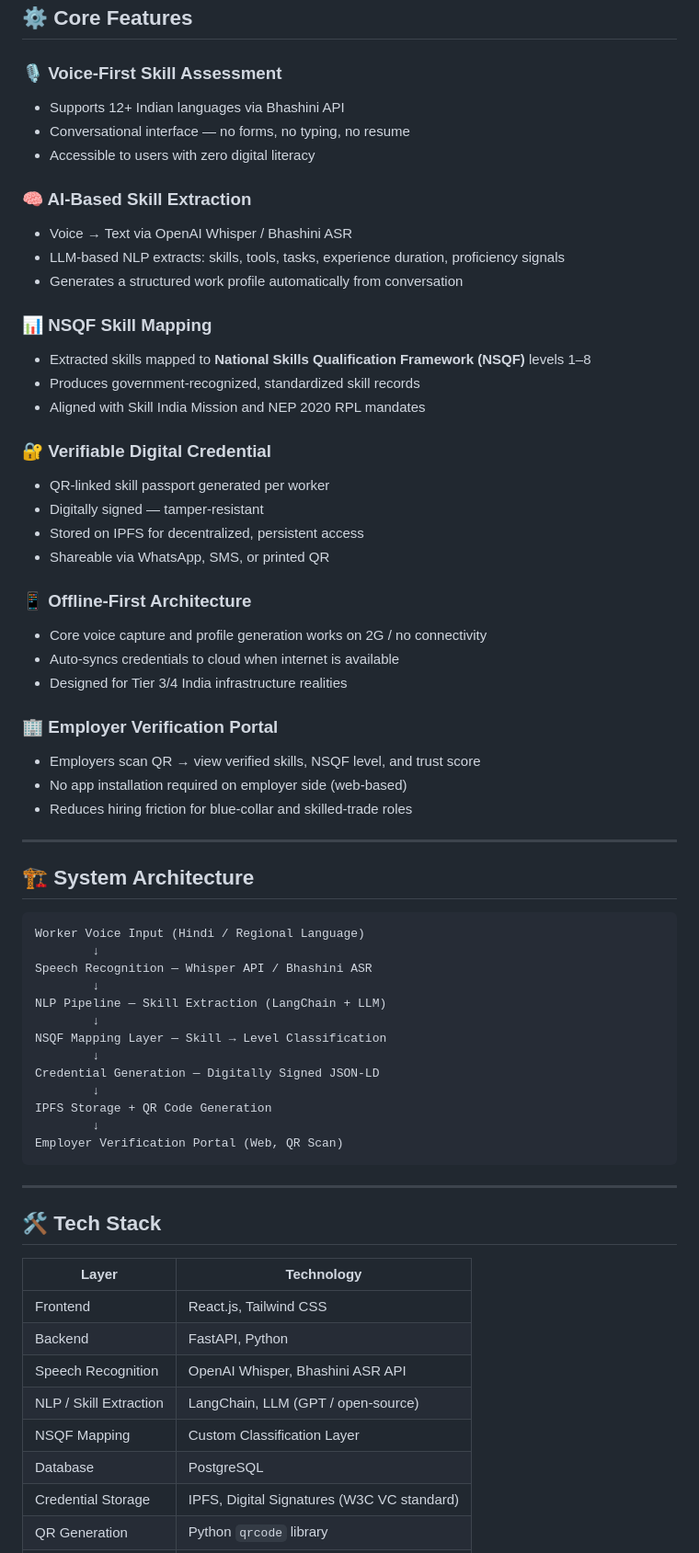
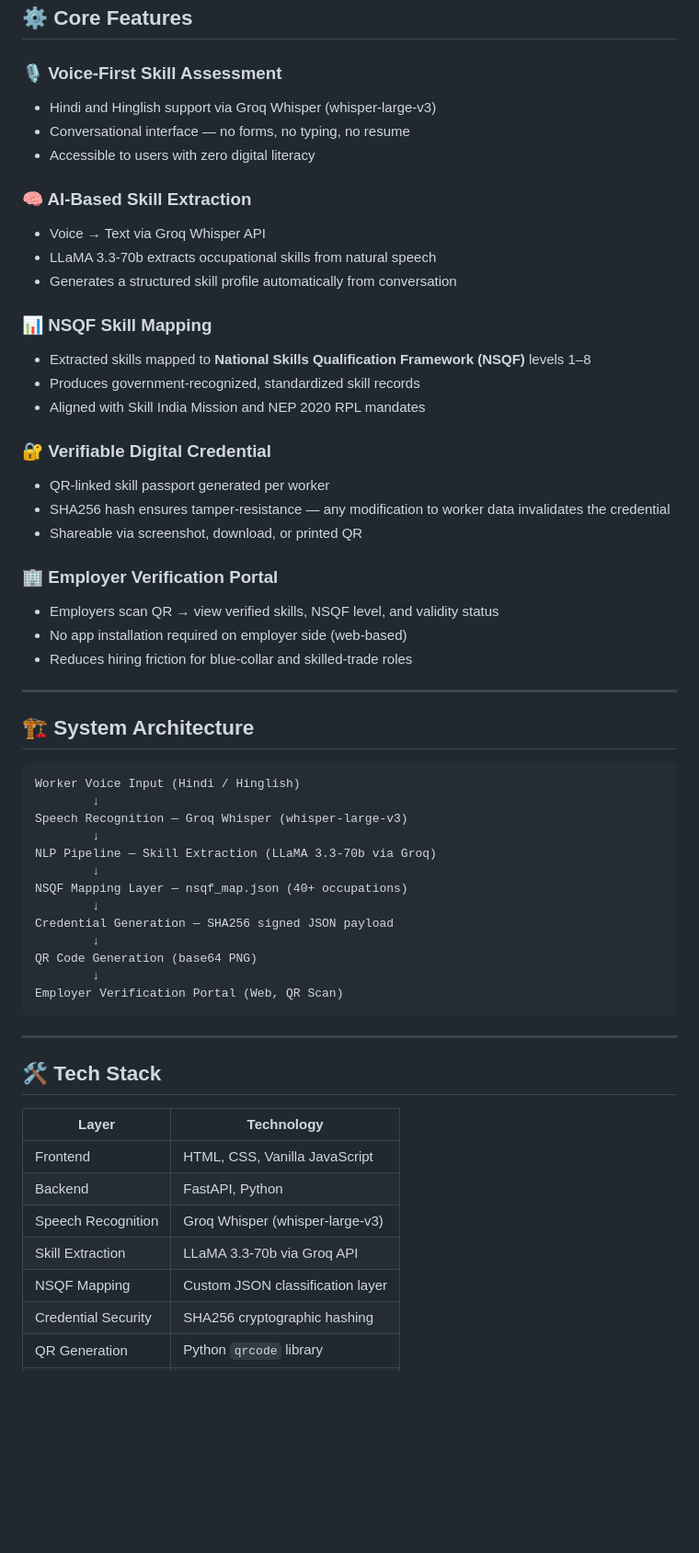
Before and after one commit to nikhil11690/NEEV, a Markdown page: README.md, the part around one of its changes. Shown at 92% size. Rendered like a GitHub page; blank space fills up the shorter version.

````diff
--- a/README.md
+++ b/README.md
@@ -45,14 +45,14 @@ A worker speaks. NEEV listens, extracts, maps, and certifies.
 ## ⚙️ Core Features
 
 ### 🎙️ Voice-First Skill Assessment
-- Supports 12+ Indian languages via Bhashini API
+- Hindi and Hinglish support via Groq Whisper (whisper-large-v3)
 - Conversational interface — no forms, no typing, no resume
 - Accessible to users with zero digital literacy
 
 ### 🧠 AI-Based Skill Extraction
-- Voice → Text via OpenAI Whisper / Bhashini ASR
-- LLM-based NLP extracts: skills, tools, tasks, experience duration, proficiency signals
-- Generates a structured work profile automatically from conversation
+- Voice → Text via Groq Whisper API
+- LLaMA 3.3-70b extracts occupational skills from natural speech
+- Generates a structured skill profile automatically from conversation
 
 ### 📊 NSQF Skill Mapping
 - Extracted skills mapped to **National Skills Qualification Framework (NSQF)** levels 1–8
@@ -61,17 +61,11 @@ A worker speaks. NEEV listens, extracts, maps, and certifies.
 
 ### 🔐 Verifiable Digital Credential
 - QR-linked skill passport generated per worker
-- Digitally signed — tamper-resistant
-- Stored on IPFS for decentralized, persistent access
-- Shareable via WhatsApp, SMS, or printed QR
-
-### 📱 Offline-First Architecture
-- Core voice capture and profile generation works on 2G / no connectivity
-- Auto-syncs credentials to cloud when internet is available
-- Designed for Tier 3/4 India infrastructure realities
+- SHA256 hash ensures tamper-resistance — any modification to worker data invalidates the credential
+- Shareable via screenshot, download, or printed QR
 
 ### 🏢 Employer Verification Portal
-- Employers scan QR → view verified skills, NSQF level, and trust score
+- Employers scan QR → view verified skills, NSQF level, and validity status
 - No app installation required on employer side (web-based)
 - Reduces hiring friction for blue-collar and skilled-trade roles
 
@@ -80,17 +74,17 @@ A worker speaks. NEEV listens, extracts, maps, and certifies.
 ## 🏗️ System Architecture
 
 ```
-Worker Voice Input (Hindi / Regional Language)
+Worker Voice Input (Hindi / Hinglish)
         ↓
-Speech Recognition — Whisper API / Bhashini ASR
+Speech Recognition — Groq Whisper (whisper-large-v3)
         ↓
-NLP Pipeline — Skill Extraction (LangChain + LLM)
+NLP Pipeline — Skill Extraction (LLaMA 3.3-70b via Groq)
         ↓
-NSQF Mapping Layer — Skill → Level Classification
+NSQF Mapping Layer — nsqf_map.json (40+ occupations)
         ↓
-Credential Generation — Digitally Signed JSON-LD
+Credential Generation — SHA256 signed JSON payload
         ↓
-IPFS Storage + QR Code Generation
+QR Code Generation (base64 PNG)
         ↓
 Employer Verification Portal (Web, QR Scan)
 ```
@@ -101,11 +95,10 @@ Employer Verification Portal (Web, QR Scan)
 
 | Layer | Technology |
 |---|---|
-| Frontend | React.js, Tailwind CSS |
+| Frontend | HTML, CSS, Vanilla JavaScript |
 | Backend | FastAPI, Python |
-| Speech Recognition | OpenAI Whisper, Bhashini ASR API |
-| NLP / Skill Extraction | LangChain, LLM (GPT / open-source) |
-| NSQF Mapping | Custom Classification Layer |
-| Database | PostgreSQL |
-| Credential Storage | IPFS, Digital Signatures (W3C VC standard) |
+| Speech Recognition | Groq Whisper (whisper-large-v3) |
+| Skill Extraction | LLaMA 3.3-70b via Groq API |
+| NSQF Mapping | Custom JSON classification layer |
+| Credential Security | SHA256 cryptographic hashing |
 | QR Generation | Python `qrcode` library |
````
Also changed, not shown: other parts of README.md (+69 -18 lines).
